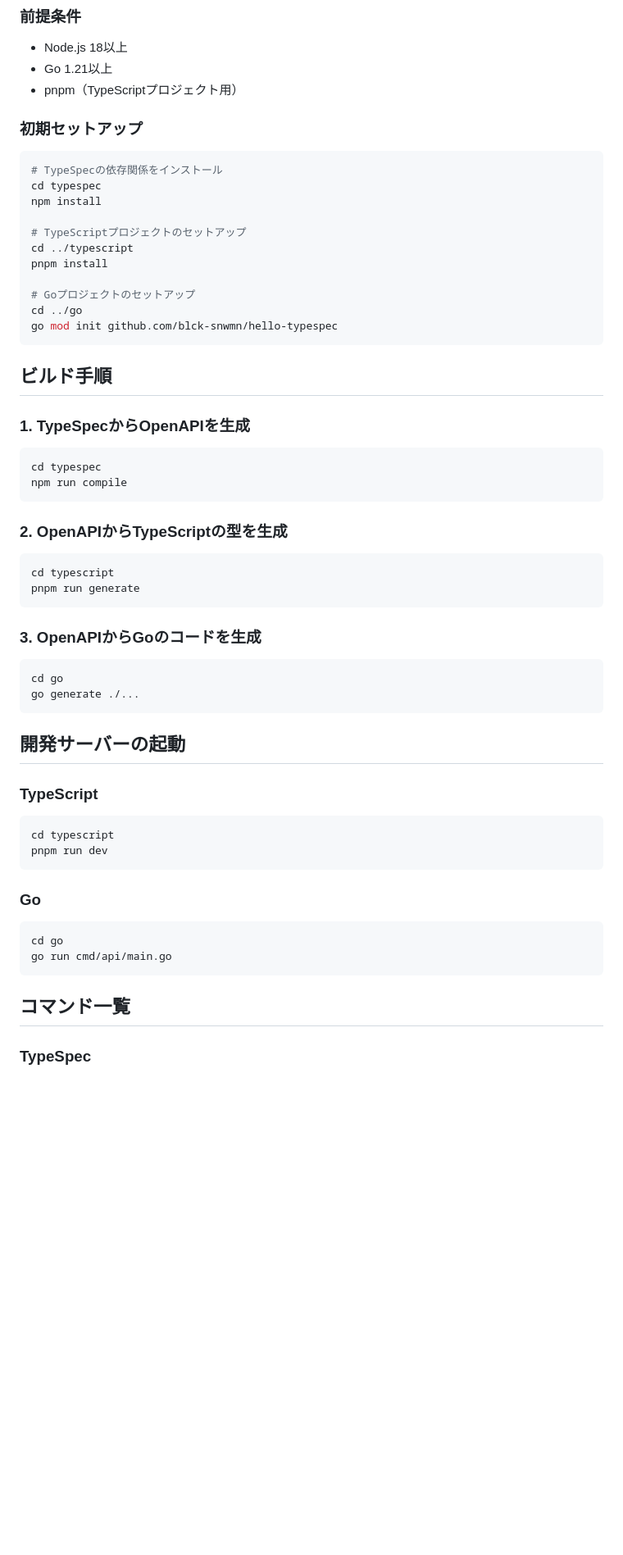
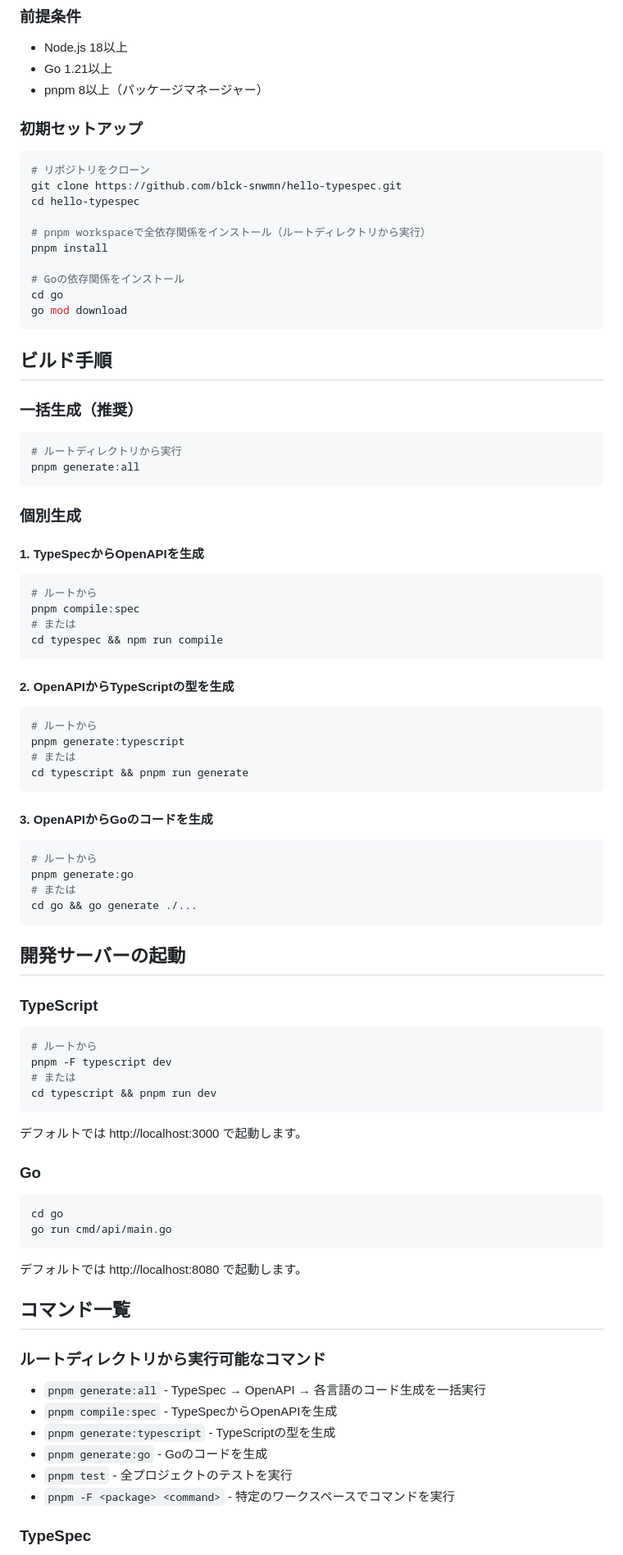
Before and after one commit to blck-snwmn/hello-typespec, a Markdown page: README.md, the part around one of its changes. Shown at 82% size. GitHub-like rendering; blank space fills up the shorter version.

````diff
--- a/README.md
+++ b/README.md
@@ -52,45 +68,59 @@ ECサイトのAPIとして以下のリソースを実装します：
 
 - Node.js 18以上
 - Go 1.21以上
-- pnpm（TypeScriptプロジェクト用）
+- pnpm 8以上（パッケージマネージャー）
 
 ### 初期セットアップ
 
 ```bash
-# TypeSpecの依存関係をインストール
-cd typespec
-npm install
+# リポジトリをクローン
+git clone https://github.com/blck-snwmn/hello-typespec.git
+cd hello-typespec
 
-# TypeScriptプロジェクトのセットアップ
-cd ../typescript
+# pnpm workspaceで全依存関係をインストール（ルートディレクトリから実行）
 pnpm install
 
-# Goプロジェクトのセットアップ
-cd ../go
-go mod init github.com/blck-snwmn/hello-typespec
+# Goの依存関係をインストール
+cd go
+go mod download
 ```
 
 ## ビルド手順
 
-### 1. TypeSpecからOpenAPIを生成
+### 一括生成（推奨）
 
 ```bash
-cd typespec
-npm run compile
+# ルートディレクトリから実行
+pnpm generate:all
 ```
 
-### 2. OpenAPIからTypeScriptの型を生成
+### 個別生成
+
+#### 1. TypeSpecからOpenAPIを生成
 
 ```bash
-cd typescript
-pnpm run generate
+# ルートから
+pnpm compile:spec
+# または
+cd typespec && npm run compile
 ```
 
-### 3. OpenAPIからGoのコードを生成
+#### 2. OpenAPIからTypeScriptの型を生成
 
 ```bash
-cd go
-go generate ./...
+# ルートから
+pnpm generate:typescript
+# または
+cd typescript && pnpm run generate
+```
+
+#### 3. OpenAPIからGoのコードを生成
+
+```bash
+# ルートから
+pnpm generate:go
+# または
+cd go && go generate ./...
 ```
 
 ## 開発サーバーの起動
@@ -98,9 +128,13 @@ go generate ./...
 ### TypeScript
 
 ```bash
-cd typescript
-pnpm run dev
+# ルートから
+pnpm -F typescript dev
+# または
+cd typescript && pnpm run dev
 ```
+
+デフォルトでは http://localhost:3000 で起動します。
 
 ### Go
 
@@ -109,7 +143,18 @@ cd go
 go run cmd/api/main.go
 ```
 
+デフォルトでは http://localhost:8080 で起動します。
+
 ## コマンド一覧
+
+### ルートディレクトリから実行可能なコマンド
+
+- `pnpm generate:all` - TypeSpec → OpenAPI → 各言語のコード生成を一括実行
+- `pnpm compile:spec` - TypeSpecからOpenAPIを生成
+- `pnpm generate:typescript` - TypeScriptの型を生成
+- `pnpm generate:go` - Goのコードを生成
+- `pnpm test` - 全プロジェクトのテストを実行
+- `pnpm -F <package> <command>` - 特定のワークスペースでコマンドを実行
 
 ### TypeSpec
 
````
Also changed, not shown: other parts of README.md (+112 -7 lines).
